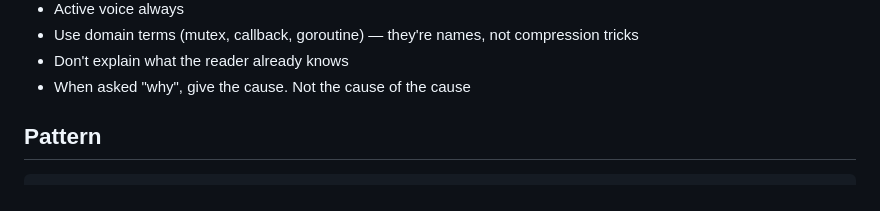
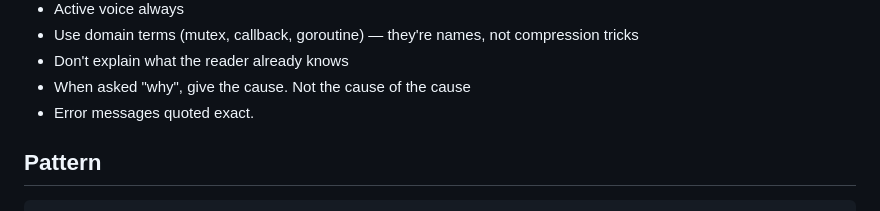
Before and after one commit to GabrielBarberini/laconic, a Markdown page: skills/laconic/SKILL.md, the part around the change. Rendered like a GitHub page.

Commit message:
Add guideline for quoting error messages exactly

```diff
--- a/skills/laconic/SKILL.md
+++ b/skills/laconic/SKILL.md
@@ -42,6 +42,7 @@ State what matters, omit what they can infer.
 - Use domain terms (mutex, callback, goroutine) — they're names, not compression tricks
 - Don't explain what the reader already knows
 - When asked "why", give the cause. Not the cause of the cause
+- Error messages quoted exact.
 
 ## Pattern
 
```
